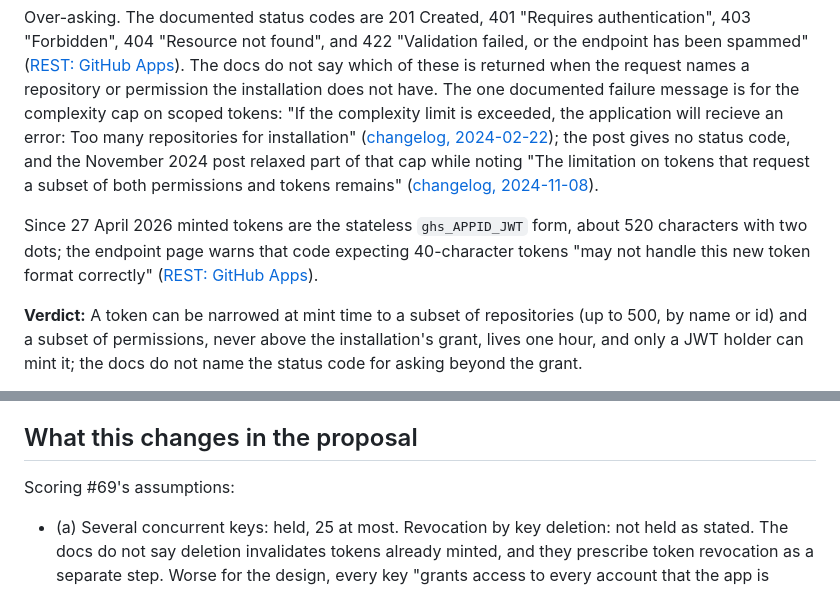
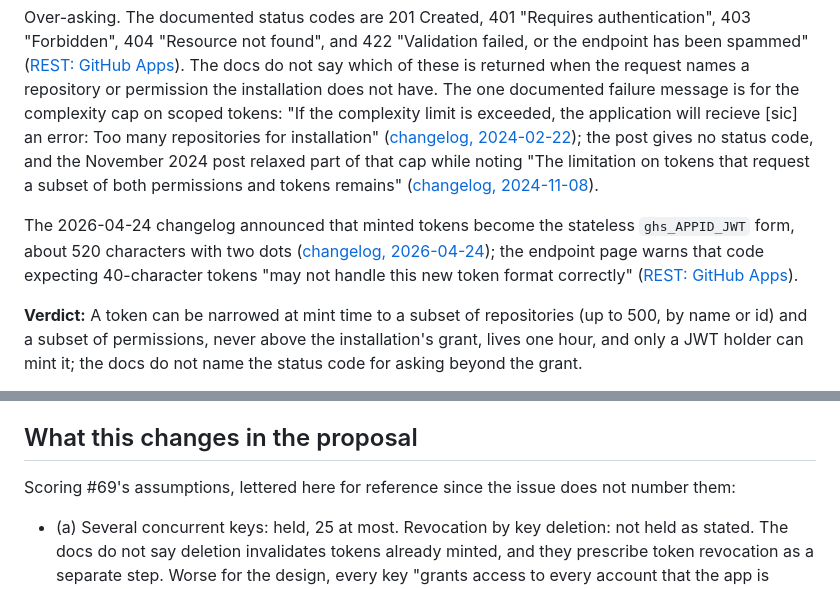
Before and after one commit to dworznik/sandcastle-vps, a Markdown page: docs/research/github-app-credentials.md, 2 parts joined by grey strips. Drawn GitHub-style.

Commit message:
docs(research): mark a quoted typo, cite the token-format date, and explain the lettering
Co-Authored-By: Claude Fable 5.1 <noreply@anthropic.com>

```diff
--- a/docs/research/github-app-credentials.md
+++ b/docs/research/github-app-credentials.md
@@ -256,15 +256,16 @@ Over-asking. The documented status codes are 201 Created, 401 "Requires authenti
 been spammed" ([REST: GitHub Apps][apps-rest]). The docs do not say which of these is
 returned when the request names a repository or permission the installation does not
 have. The one documented failure message is for the complexity cap on scoped tokens:
-"If the complexity limit is exceeded, the application will recieve an error: Too many
-repositories for installation" ([changelog, 2024-02-22][cl-scoped]); the post gives no
+"If the complexity limit is exceeded, the application will recieve [sic] an error: Too
+many repositories for installation" ([changelog, 2024-02-22][cl-scoped]); the post gives no
 status code, and the November 2024 post relaxed part of that cap while noting "The
 limitation on tokens that request a subset of both permissions and tokens remains"
 ([changelog, 2024-11-08][cl-keys]).
 
-Since 27 April 2026 minted tokens are the stateless `ghs_APPID_JWT` form, about 520
-characters with two dots; the endpoint page warns that code expecting 40-character tokens
-"may not handle this new token format correctly" ([REST: GitHub Apps][apps-rest]).
+The 2026-04-24 changelog announced that minted tokens become the stateless `ghs_APPID_JWT`
+form, about 520 characters with two dots ([changelog, 2026-04-24][cl-stateless]); the
+endpoint page warns that code expecting 40-character tokens "may not handle this new token
+format correctly" ([REST: GitHub Apps][apps-rest]).
 
 **Verdict:** A token can be narrowed at mint time to a subset of repositories (up to 500,
 by name or id) and a subset of permissions, never above the installation's grant, lives
@@ -293,7 +294,8 @@ Harness can only revoke a Run's token if it still holds a copy.
 
 ## What this changes in the proposal
 
-Scoring #69's assumptions:
+Scoring #69's assumptions, lettered here for reference since the issue does not number
+them:
 
 - (a) Several concurrent keys: held, 25 at most. Revocation by key deletion: not held as
   stated. The docs do not say deletion invalidates tokens already minted, and they
```
